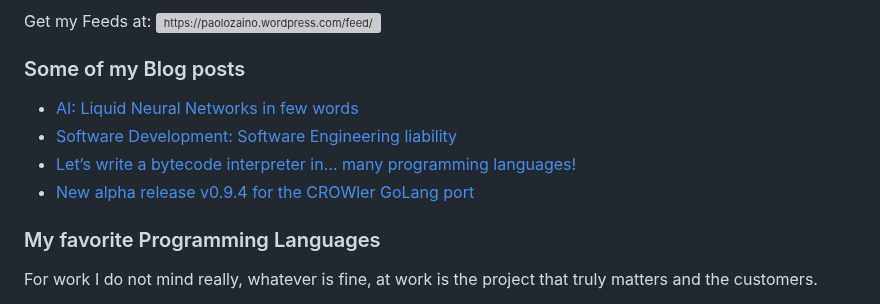
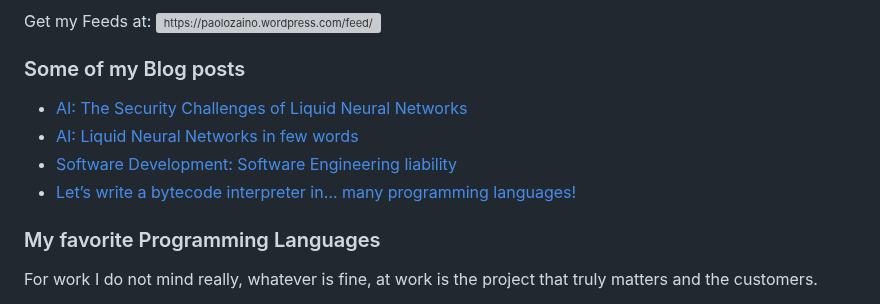
Before and after one commit to pzaino/pzaino, a Markdown page: README.md, the part around the change. Rendered like a GitHub page; grey boxes are pictures that could not be loaded.

Commit message:
Updated with the latest blog posts

```diff
--- a/README.md
+++ b/README.md
@@ -114,10 +114,10 @@ Get my Feeds at:&nbsp;<a href="https://paolozaino.wordpress.com/feed/" target="b
 
 ### Some of my Blog posts
 <!-- BLOG-POST-LIST:START -->
+- [AI: The Security Challenges of Liquid Neural Networks](https://paolozaino.wordpress.com/2025/02/11/ai-the-security-challenges-of-liquid-neural-networks/)
 - [AI: Liquid Neural Networks in few words](https://paolozaino.wordpress.com/2024/10/20/ai-liquid-neural-networks-in-few-words/)
 - [Software Development: Software Engineering liability](https://paolozaino.wordpress.com/2024/07/29/software-development-software-engineering-liability/)
 - [Let’s write a bytecode interpreter in… many programming languages!](https://paolozaino.wordpress.com/2024/07/11/lets-write-a-bytecode-interpreter-in-many-programming-languages/)
-- [New alpha release v0.9.4 for the CROWler GoLang port](https://paolozaino.wordpress.com/2024/06/27/new-alpha-release-v0-9-4-for-the-crowler-golang-port/)
 <!-- BLOG-POST-LIST:END -->
 
 ### My favorite Programming Languages
```
